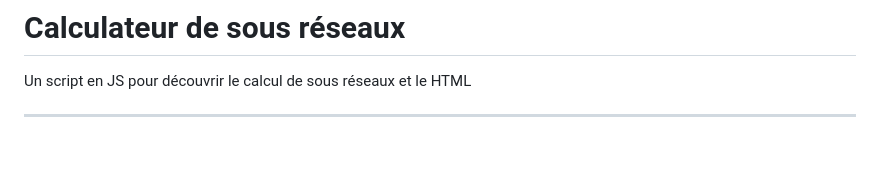
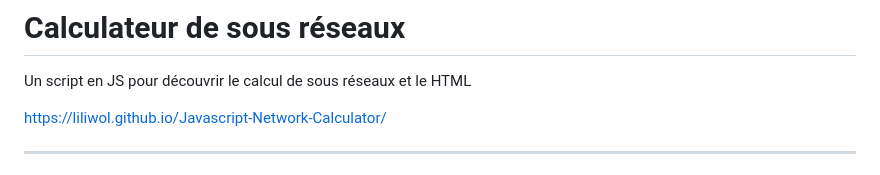
Before and after one commit to LiliwoL/Javascript-Network-Calculator, a Markdown page: README.md, the part around the change. GitHub-like rendering; blank space fills up the shorter version.

Commit message:
Readme and github pages

```diff
--- a/README.md
+++ b/README.md
@@ -3,6 +3,7 @@
 
 Un script en JS pour découvrir le calcul de sous réseaux et le HTML
 
+https://liliwol.github.io/Javascript-Network-Calculator/
 ***
 
 # TP : Introduction à HTML, CSS et Bootstrap pour la création d'un formulaire réseau
```
